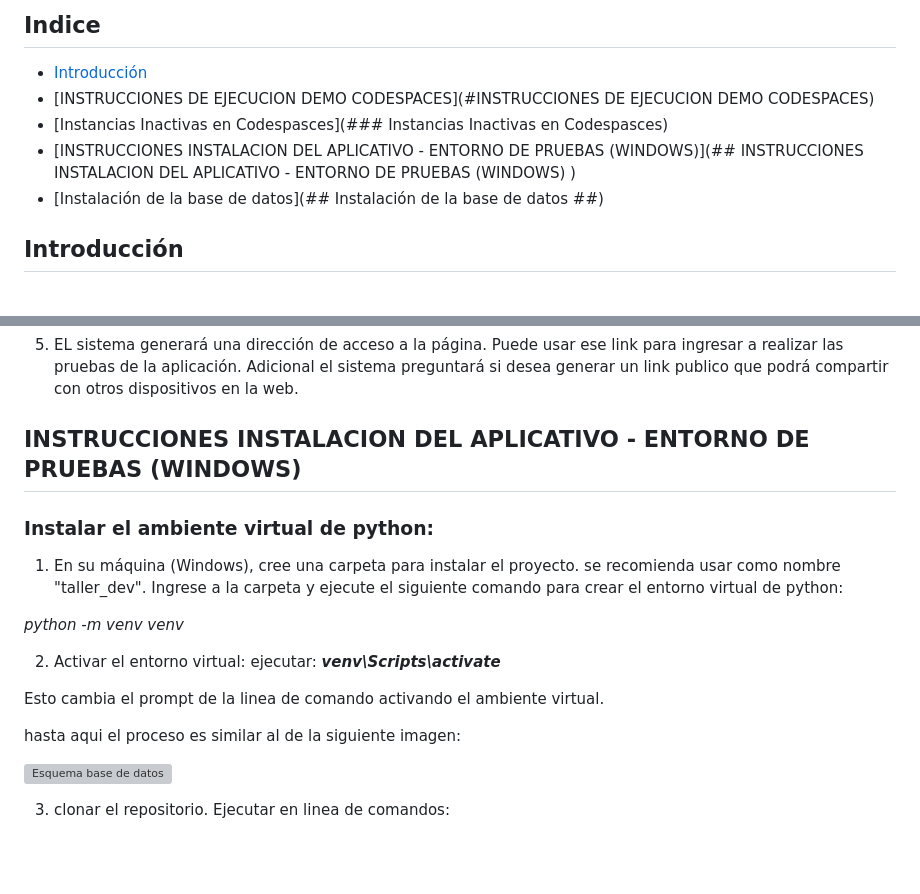
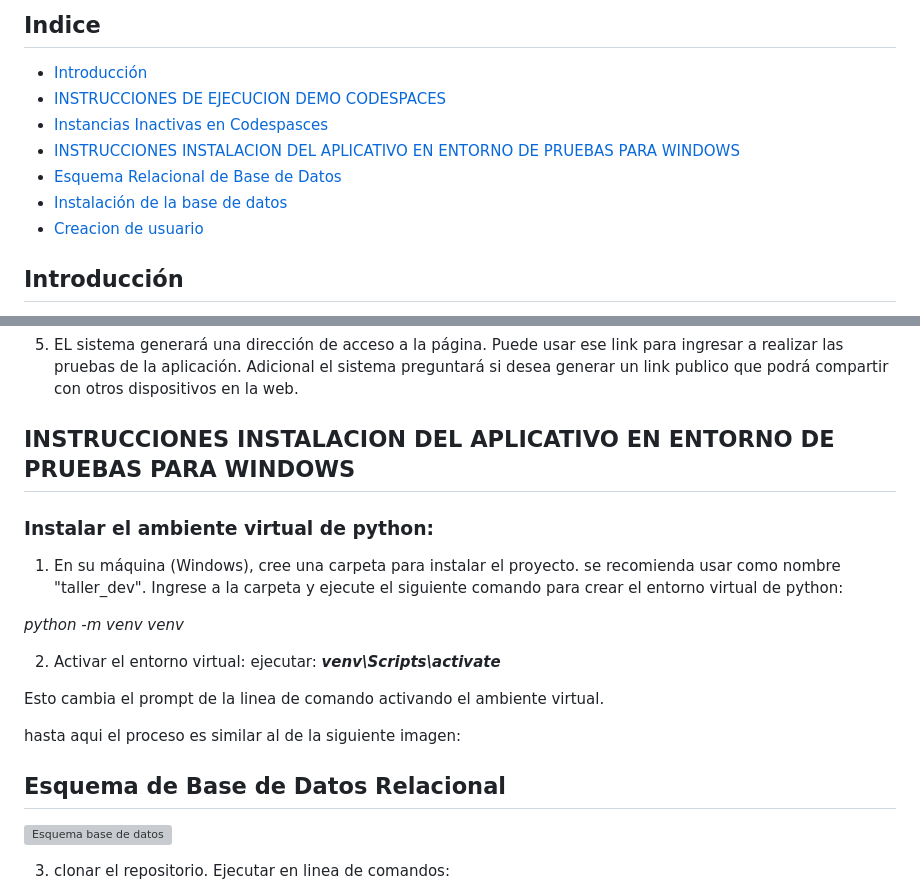
Before and after one commit to gcamachoj/taller_dev, a Markdown page: README.md, 2 parts joined by grey strips. Drawn GitHub-style; blank space fills up the shorter version; grey boxes are pictures that could not be loaded.

Commit message:
Se sigue trabajabdo en archivo md para documentación

```diff
--- a/README.md
+++ b/README.md
@@ -2,12 +2,12 @@
 
 ## Indice
 - [Introducción](#Introducción)
-- [INSTRUCCIONES DE EJECUCION DEMO CODESPACES](#INSTRUCCIONES DE EJECUCION DEMO CODESPACES)
-- [Instancias Inactivas en Codespasces](### Instancias Inactivas en Codespasces)
-- [INSTRUCCIONES INSTALACION DEL APLICATIVO - ENTORNO DE PRUEBAS (WINDOWS)](## INSTRUCCIONES INSTALACION DEL APLICATIVO - ENTORNO DE PRUEBAS (WINDOWS)
-)
-- [Instalación de la base de datos](## Instalación de la base de datos ##)
-
+- [INSTRUCCIONES DE EJECUCION DEMO CODESPACES](#INSTRUCCIONES-DE-EJECUCION-DEMO-CODESPACES)
+- [Instancias Inactivas en Codespasces](###Instancias-Inactivas-en-Codespasces)
+- [INSTRUCCIONES INSTALACION DEL APLICATIVO EN ENTORNO DE PRUEBAS PARA WINDOWS](##INSTRUCCIONES-INSTALACION-DEL-APLICATIVO-EN-ENTORNO-DE-PRUEBAS-PARA-WINDOWS)
+- [Esquema Relacional de Base de Datos](##Esquema-de-Base-de-Datos-Relacional)
+- [Instalación de la base de datos](##Instalación-de-la-base-de-datos)
+- [Creacion de usuario](##Creacion-de-Usuario)
 
 ## Introducción
 
@@ -42,7 +42,7 @@ Ejecute: ***flask run***
 5. EL sistema generará una dirección de acceso a la página. Puede usar ese link para ingresar a realizar las pruebas de la aplicación.  Adicional el sistema preguntará si desea generar un link publico que podrá compartir con otros dispositivos en la web.
 
 
-## INSTRUCCIONES INSTALACION DEL APLICATIVO - ENTORNO DE PRUEBAS (WINDOWS)
+## INSTRUCCIONES INSTALACION DEL APLICATIVO EN ENTORNO DE PRUEBAS PARA WINDOWS
 
 ### Instalar el ambiente virtual de python:
 1. En su máquina (Windows), cree una carpeta para instalar el proyecto. se recomienda usar como nombre "taller_dev". Ingrese a la carpeta y ejecute el siguiente comando para crear el entorno virtual de python:
@@ -57,6 +57,7 @@ Esto cambia el prompt de la linea de comando activando el ambiente virtual.
 
 hasta aqui el proceso es similar al de la siguiente imagen:
 
+## Esquema de Base de Datos Relacional
 ![Esquema base de datos](app/static/complementos/crear_entorno_python.PNG)
 
 
```
